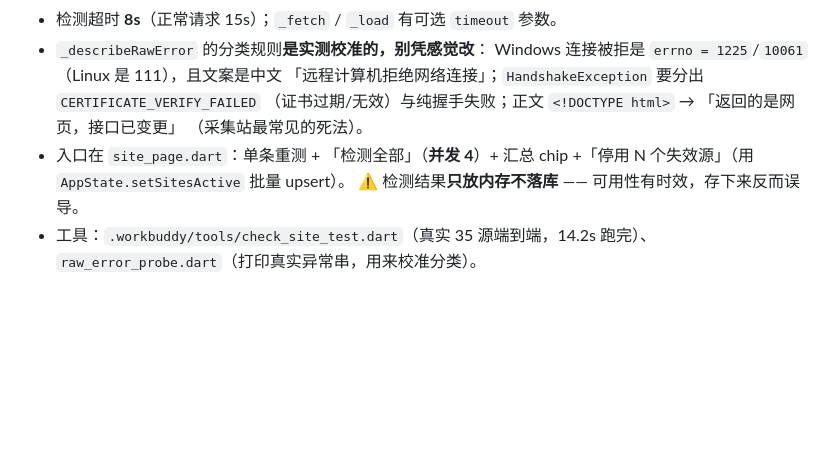
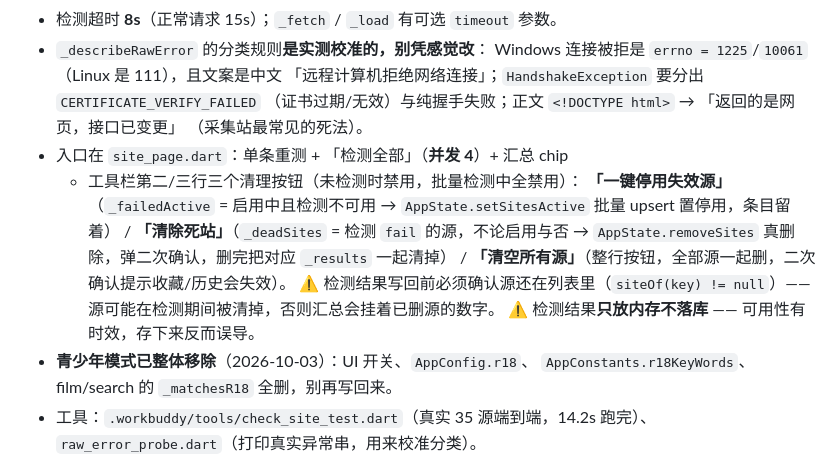
Before and after one commit to vteovi/ZY-Player-Flutter, a Markdown page: .workbuddy/memory/MEMORY.md, the part around the change. Rendered like a GitHub page; blank space fills up the shorter version.

Commit message:
docs(memory): 记录源管理页清理按钮与青少年模式移除（v1.6.0）

```diff
--- a/.workbuddy/memory/MEMORY.md
+++ b/.workbuddy/memory/MEMORY.md
@@ -92,8 +92,17 @@ maccms 只认第一个 `ac=list`，返回**精简列表**（无 `vod_pic`、无
   （证书过期/无效）与纯握手失败；正文 `<!DOCTYPE html>` → 「返回的是网页，接口已变更」
   （采集站最常见的死法）。
 - 入口在 `site_page.dart`：单条重测 + 「检测全部」（**并发 4**）+ 汇总 chip
-  +「停用 N 个失效源」（用 `AppState.setSitesActive` 批量 upsert）。
+  + 工具栏第二/三行三个清理按钮（未检测时禁用，批量检测中全禁用）：
+  **「一键停用失效源」**（`_failedActive` = 启用中且检测不可用 →
+  `AppState.setSitesActive` 批量 upsert 置停用，条目留着）
+  / **「清除死站」**（`_deadSites` = 检测 `fail` 的源，不论启用与否 →
+  `AppState.removeSites` 真删除，弹二次确认，删完把对应 `_results` 一起清掉）
+  / **「清空所有源」**（整行按钮，全部源一起删，二次确认提示收藏/历史会失效）。
+  ⚠️ 检测结果写回前必须确认源还在列表里（`siteOf(key) != null`）——
+  源可能在检测期间被清掉，否则汇总会挂着已删源的数字。
   ⚠️ 检测结果**只放内存不落库** —— 可用性有时效，存下来反而误导。
+- **青少年模式已整体移除**（2026-10-03）：UI 开关、`AppConfig.r18`、
+  `AppConstants.r18KeyWords`、film/search 的 `_matchesR18` 全删，别再写回来。
 - 工具：`.workbuddy/tools/check_site_test.dart`（真实 35 源端到端，14.2s 跑完）、
   `raw_error_probe.dart`（打印真实异常串，用来校准分类）。
 
```
Also changed, not shown: .workbuddy/memory/2026-10-03.md (added, +41 -0 lines).
